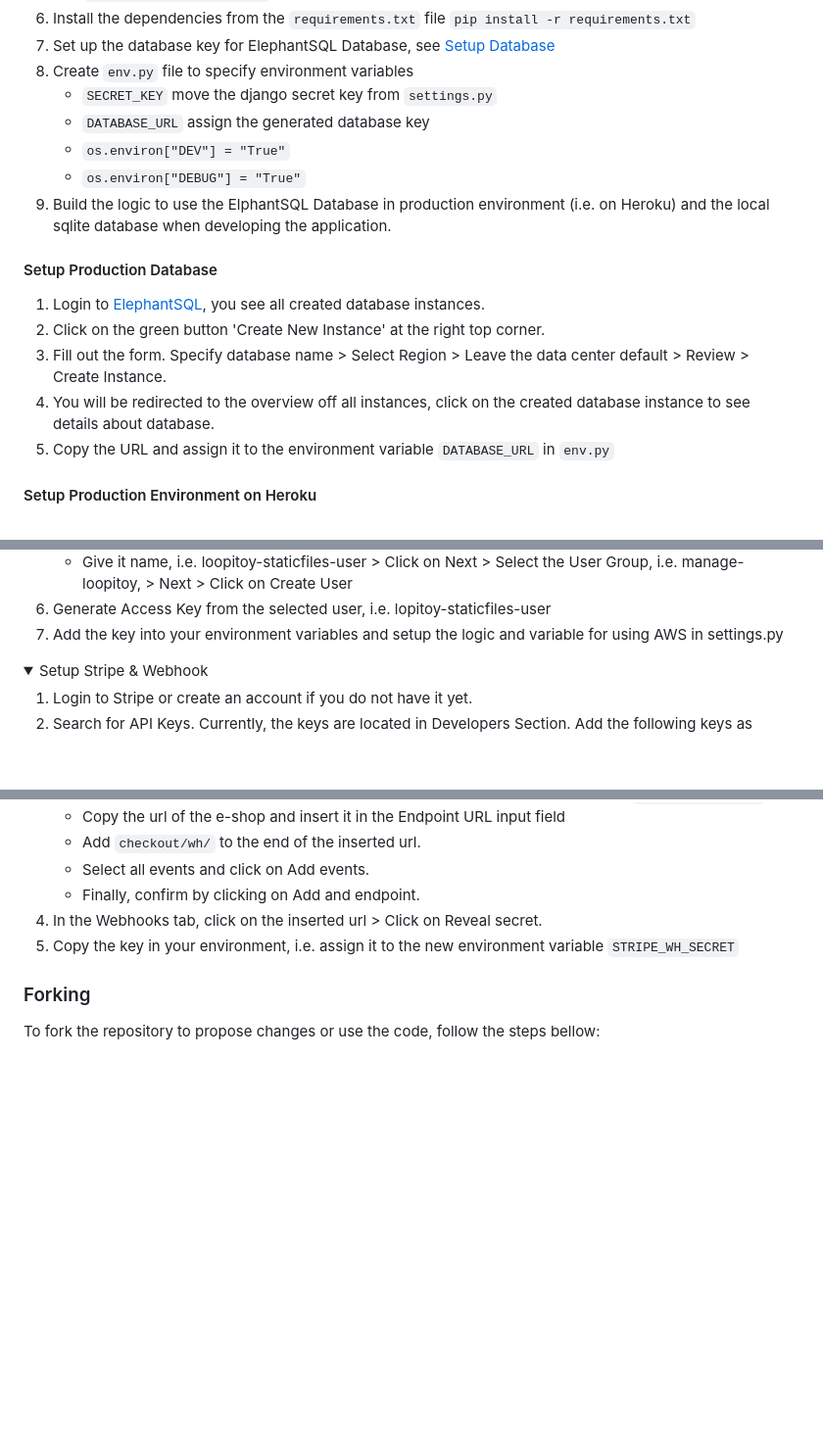
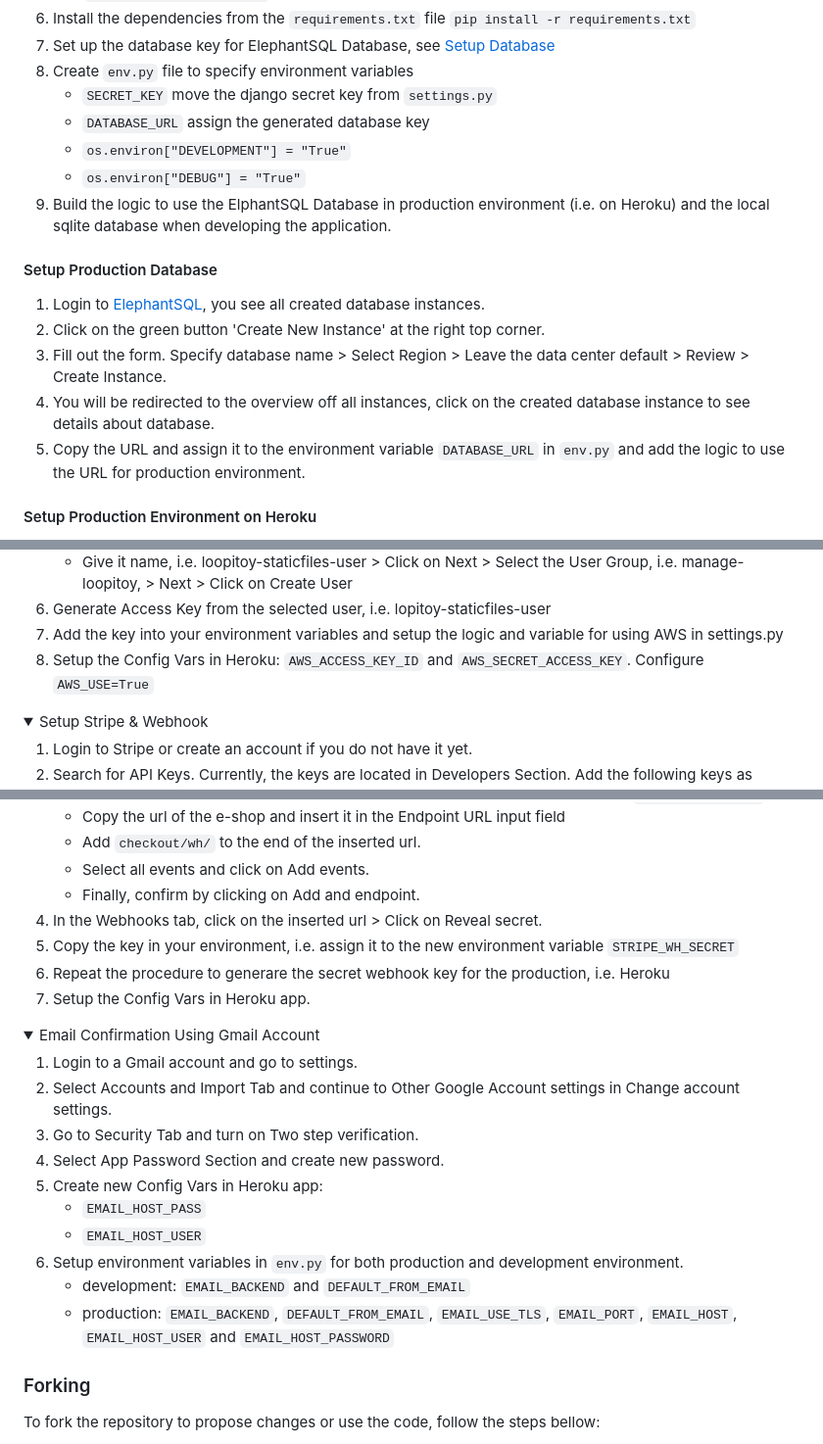
Before and after one commit to brodsa/loopitoy, a Markdown page: README.md, 3 parts joined by grey strips. Shown: that part at 98% size. GitHub-like rendering; folded sections open; blank space fills up the shorter version.

Commit message:
add: prepare order email confirmation for production

```diff
--- a/README.md
+++ b/README.md
@@ -260,7 +260,7 @@ The workspace should be setup as follows:
 8. Create `env.py` file to specify environment variables
     - `SECRET_KEY` move the django secret key from `settings.py`
     - `DATABASE_URL` assign the generated database key
-    - `os.environ["DEV"] = "True"`
+    - `os.environ["DEVELOPMENT"] = "True"`
     - `os.environ["DEBUG"] = "True"`
 9. Build the logic to use the ElphantSQL Database in production environment (i.e. on Heroku) and the local sqlite database when developing the application.
 
@@ -271,7 +271,7 @@ The workspace should be setup as follows:
 2. Click on the green button 'Create New Instance' at the right top corner.
 3. Fill out the form. Specify database name > Select Region > Leave the data center default > Review > Create Instance.
 4. You will be redirected to the overview off all instances, click on the created database instance to see details about database.
-5. Copy the URL and assign it to the environment variable `DATABASE_URL` in `env.py`
+5. Copy the URL and assign it to the environment variable `DATABASE_URL` in `env.py` and add the logic to use the URL for production environment.
 
 #### Setup Production Environment on Heroku
 
@@ -337,6 +337,7 @@ The AWS S3 Bucket was used to host the static files. The setup procedure include
     - Give it name, i.e. loopitoy-staticfiles-user > Click on Next > Select the User Group, i.e. manage-loopitoy, > Next > Click on Create User
 6. Generate Access Key from the selected user, i.e. lopitoy-staticfiles-user
 7. Add the key into your environment variables and setup the logic and variable for using AWS in settings.py
+8. Setup the Config Vars in Heroku: `AWS_ACCESS_KEY_ID` and `AWS_SECRET_ACCESS_KEY`. Configure `AWS_USE=True`
 
 </details>
 
@@ -353,12 +354,27 @@ The AWS S3 Bucket was used to host the static files. The setup procedure include
     - Finally, confirm by clicking on Add and endpoint.
 4. In the Webhooks tab, click on the inserted url > Click on Reveal secret.
 5. Copy the key in your environment, i.e. assign it to the new environment variable `STRIPE_WH_SECRET`
-
-
+6. Repeat the procedure to generare the secret webhook key for the production, i.e. Heroku
+7. Setup the Config Vars in Heroku app.
 
 
 </details>
 
+
+<details>
+<summary> Email Confirmation Using Gmail Account </summary>
+
+1. Login to a Gmail account and go to settings.
+2. Select Accounts and Import Tab and continue to Other Google Account settings in Change account settings.
+3. Go to Security Tab and turn on Two step verification.
+3. Select App Password Section and create new password.
+4. Create new Config Vars in Heroku app:
+    - `EMAIL_HOST_PASS`
+    - `EMAIL_HOST_USER`
+5. Setup environment variables in `env.py` for both production and development environment.
+    - development: `EMAIL_BACKEND` and `DEFAULT_FROM_EMAIL`
+    - production: `EMAIL_BACKEND`, `DEFAULT_FROM_EMAIL`, `EMAIL_USE_TLS`, `EMAIL_PORT`, `EMAIL_HOST`, `EMAIL_HOST_USER` and `EMAIL_HOST_PASSWORD`
+</details>
 
 ### Forking
 To fork the repository to propose changes or use the code, follow the steps bellow:
```
